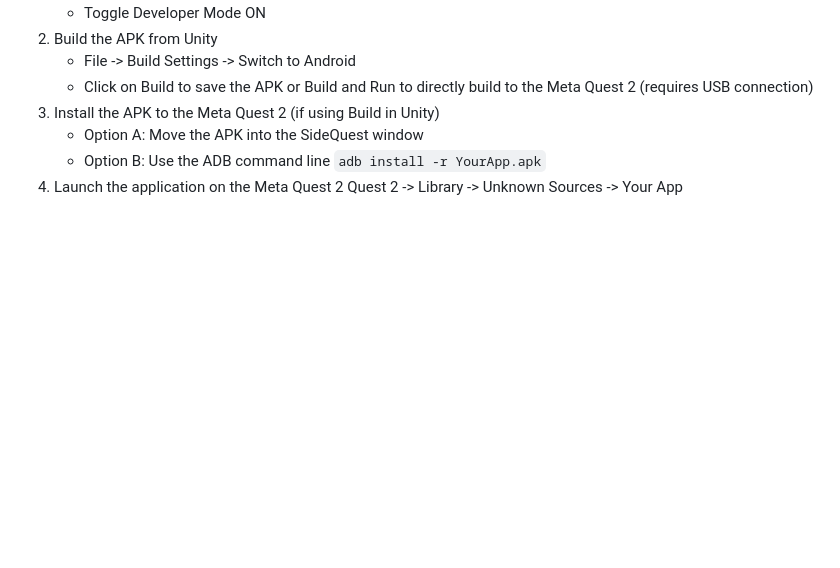
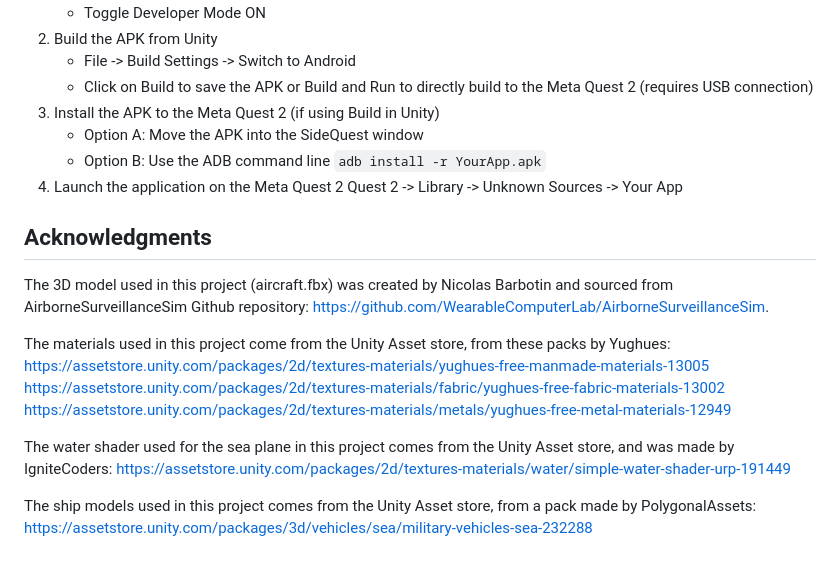
Before and after one commit to martinhli/master-thesis, a Markdown page: README.md, the part around the change. GitHub-like rendering; blank space fills up the shorter version.

Commit message:
Add acknowledgments section to README
Added acknowledgments for 3D models and materials used in the project.

```diff
--- a/README.md
+++ b/README.md
@@ -140,3 +140,17 @@ cd master-thesis
    * Option B: Use the ADB command line `adb install -r YourApp.apk`
 4. Launch the application on the Meta Quest 2
    Quest 2 -> Library -> Unknown Sources -> Your App
+
+## Acknowledgments
+The 3D model used in this project (aircraft.fbx) was created by Nicolas Barbotin and sourced from AirborneSurveillanceSim Github repository: https://github.com/WearableComputerLab/AirborneSurveillanceSim.
+
+The materials used in this project come from the Unity Asset store, from these packs by Yughues:
+https://assetstore.unity.com/packages/2d/textures-materials/yughues-free-manmade-materials-13005
+https://assetstore.unity.com/packages/2d/textures-materials/fabric/yughues-free-fabric-materials-13002
+https://assetstore.unity.com/packages/2d/textures-materials/metals/yughues-free-metal-materials-12949
+
+The water shader used for the sea plane in this project comes from the Unity Asset store, and was made by IgniteCoders:
+https://assetstore.unity.com/packages/2d/textures-materials/water/simple-water-shader-urp-191449
+
+The ship models used in this project comes from the Unity Asset store, from a pack made by PolygonalAssets:
+https://assetstore.unity.com/packages/3d/vehicles/sea/military-vehicles-sea-232288
```
